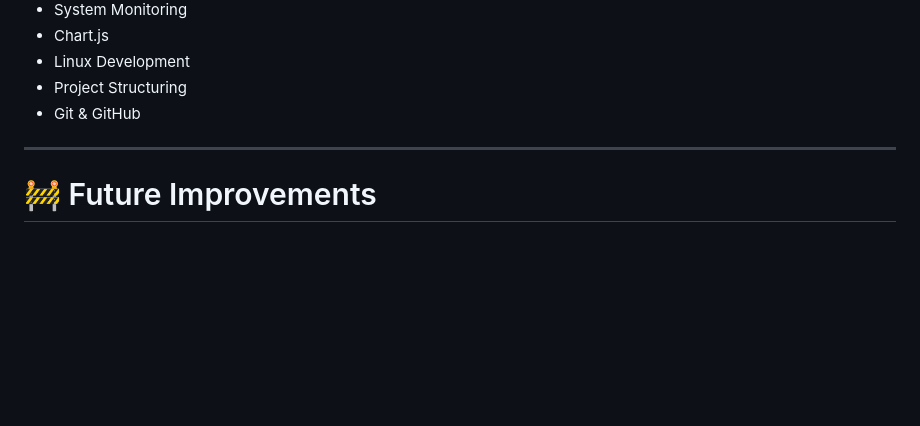
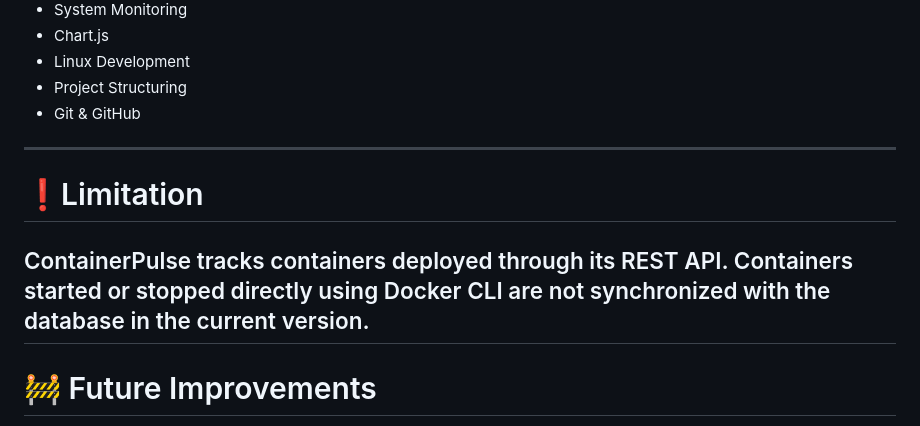
Before and after one commit to JustJay-Dev1/container-monitor, a Markdown page: README.md, the part around the change. Rendered like a GitHub page; blank space fills up the shorter version.

Commit message:
limitation

```diff
--- a/README.md
+++ b/README.md
@@ -259,6 +259,10 @@ During this project I gained practical experience with
 - Git & GitHub
 
 ---
+# ❗Limitation
+ContainerPulse tracks containers deployed through its REST API. Containers started or stopped directly using Docker CLI are not synchronized with the database in the current version.
+---
+
 # 🚧 Future Improvements
 
 - Container restart endpoint
```
